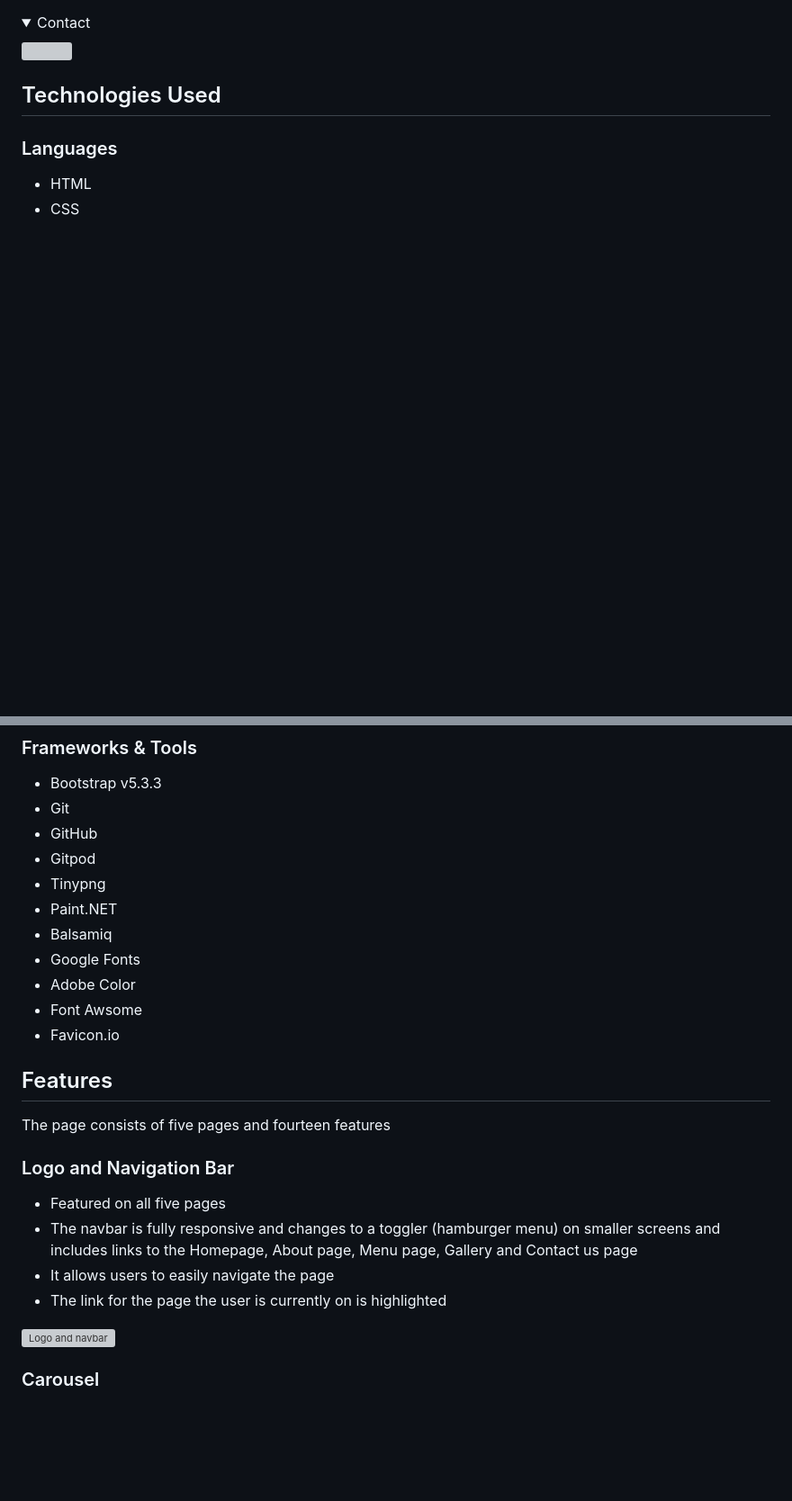
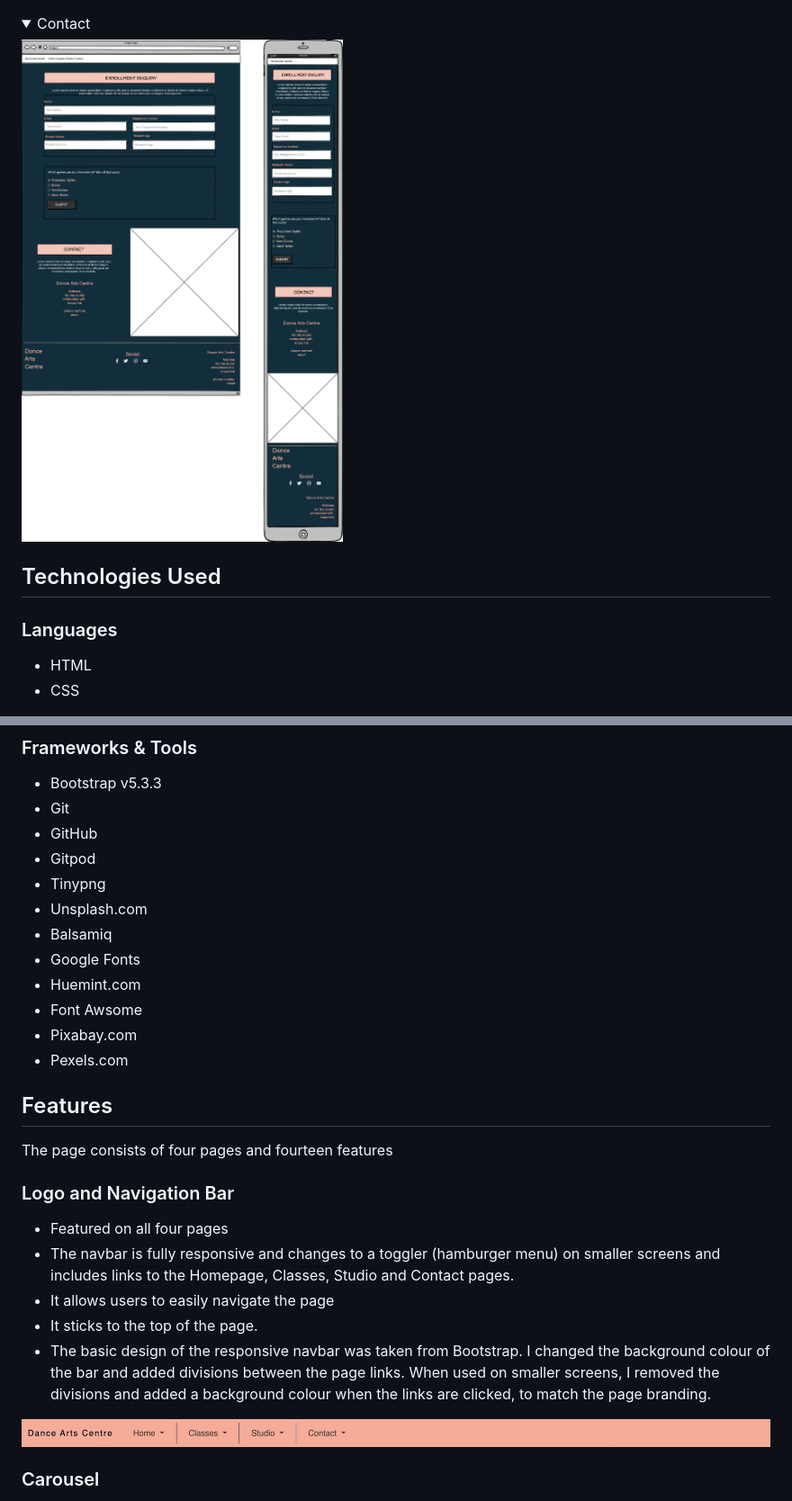
Before and after one commit to Zog08/Dance-Arts-Centre-MP1, a Markdown page: README.md, 2 parts joined by grey strips. Shown at 90% size. Rendered like a GitHub page; pictures changed too: docs/features/features-navbar.jpeg (added), docs/wireframes/dac-contact-wireframe.png (added); folded sections open; blank space fills up the shorter version; grey boxes are pictures that could not be loaded.

```diff
--- a/README.md
+++ b/README.md
@@ -164,6 +161,6 @@ The website consists of four separate pages:
 </details>
 <details><summary>Contact</summary>
-<img src="docs/wireframes/wireframes-contact.png">
+<img src="docs/wireframes/dac-contact-wireframe.png">
 </details>
 
 ## Technologies Used
@@ -178,24 +175,26 @@ The website consists of four separate pages:
 - GitHub
 - Gitpod
 - Tinypng
-- Paint<span>.</span>NET
+- Unsplash<span>.</span>com
 - Balsamiq
 - Google Fonts
-- Adobe Color
+- Huemint<span>.</span>com
 - Font Awsome
-- Favicon<span>.</span>io
+- Pixabay<span>.</span>com
+- Pexels<span>.</span>com
 
 ## Features
-The page consists of five pages and fourteen features
+The page consists of four pages and fourteen features
 
 ### Logo and Navigation Bar
-- Featured on all five pages
+- Featured on all four pages
 - The navbar is fully responsive and changes to a toggler (hamburger menu) on smaller screens and includes
-links to the Homepage, About page, Menu page, Gallery and Contact us page
+links to the Homepage, Classes, Studio and Contact pages.
 - It allows users to easily navigate the page
-- The link for the page the user is currently on is highlighted
+- It sticks to the top of the page.
+- The basic design of the responsive navbar was taken from Bootstrap. I changed the background colour of the bar and added divisions between the page links. When used on smaller screens, I removed the divisions and added a background colour when the links are clicked, to match the page branding.
 
-![Logo and navbar](docs/features/feature-logo-and-navbar.jpg)
+![Navbar](docs/features/features-navbar.jpeg)
 
 ### Carousel
 - Introduces the user to the restaurant with a small three picture slide show
```
Also changed, not shown: other parts of README.md (+5 -8 lines), docs/features/features-smallscreen-navbar.jpeg (added), docs/wireframes/dac-classes-wireframe.png (added), docs/wireframes/dac-homepage-wireframe.png (added), docs/wireframes/dac-location-wireframe.png (added).
